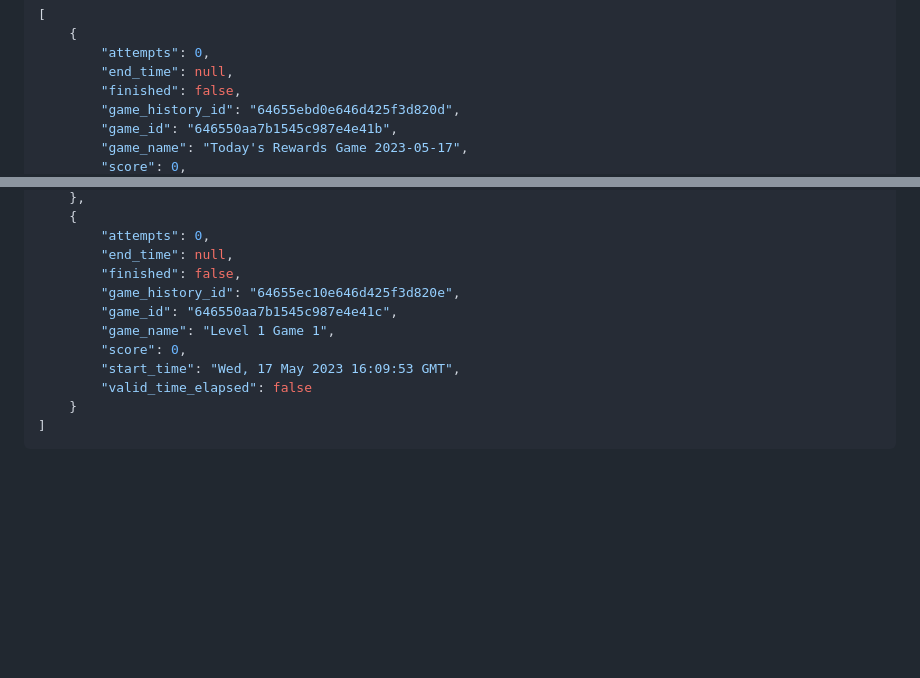
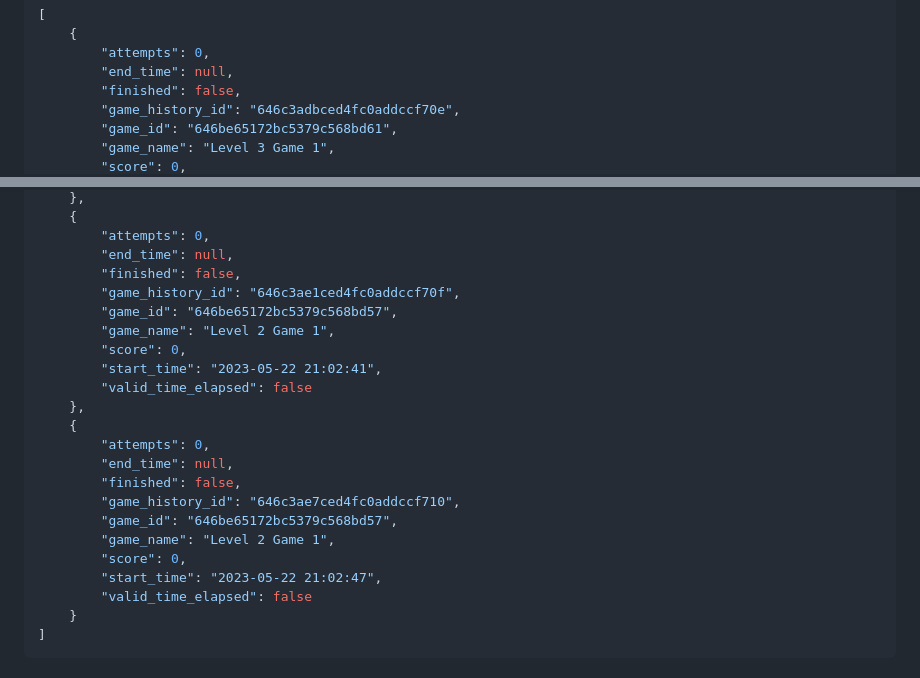
Before and after one commit to warrenlyr/CSS566-Final-Project, a Markdown page: Documentation/API Endpoints Document/README.md, 2 parts joined by grey strips. Drawn GitHub-style; blank space fills up the shorter version.

Commit message:
Updated API Endpoint doc

```diff
--- a/Documentation/API Endpoints Document/README.md
+++ b/Documentation/API Endpoints Document/README.md
@@ -245,7 +245,7 @@ Success (200)
         "attempts": 0,
         "end_time": null,
         "finished": false,
-        "game_history_id": "64655ebd0e646d425f3d820d",
-        "game_id": "646550aa7b1545c987e4e41b",
-        "game_name": "Today's Rewards Game 2023-05-17",
+        "game_history_id": "646c3adbced4fc0addccf70e",
+        "game_id": "646be65172bc5379c568bd61",
+        "game_name": "Level 3 Game 1",
         "score": 0,
@@ -256,11 +256,22 @@ Success (200)
         "attempts": 0,
         "end_time": null,
         "finished": false,
-        "game_history_id": "64655ec10e646d425f3d820e",
-        "game_id": "646550aa7b1545c987e4e41c",
-        "game_name": "Level 1 Game 1",
+        "game_history_id": "646c3ae1ced4fc0addccf70f",
+        "game_id": "646be65172bc5379c568bd57",
+        "game_name": "Level 2 Game 1",
         "score": 0,
-        "start_time": "Wed, 17 May 2023 16:09:53 GMT",
+        "start_time": "2023-05-22 21:02:41",
+        "valid_time_elapsed": false
+    },
+    {
+        "attempts": 0,
+        "end_time": null,
+        "finished": false,
+        "game_history_id": "646c3ae7ced4fc0addccf710",
+        "game_id": "646be65172bc5379c568bd57",
+        "game_name": "Level 2 Game 1",
+        "score": 0,
+        "start_time": "2023-05-22 21:02:47",
         "valid_time_elapsed": false
     }
 ]
```
Also changed, not shown: other parts of Documentation/API Endpoints Document/README.md (+1 -1 lines).
